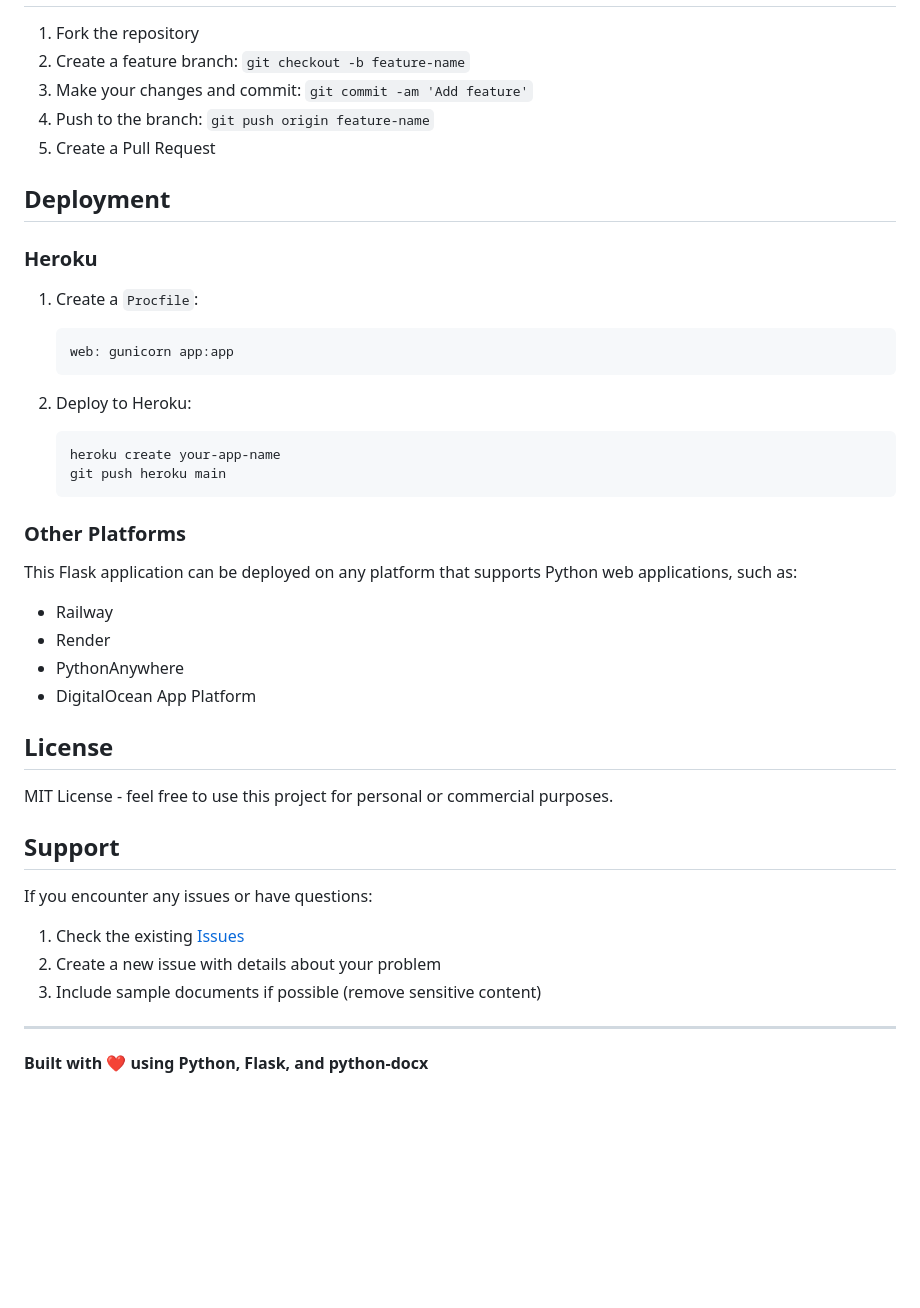
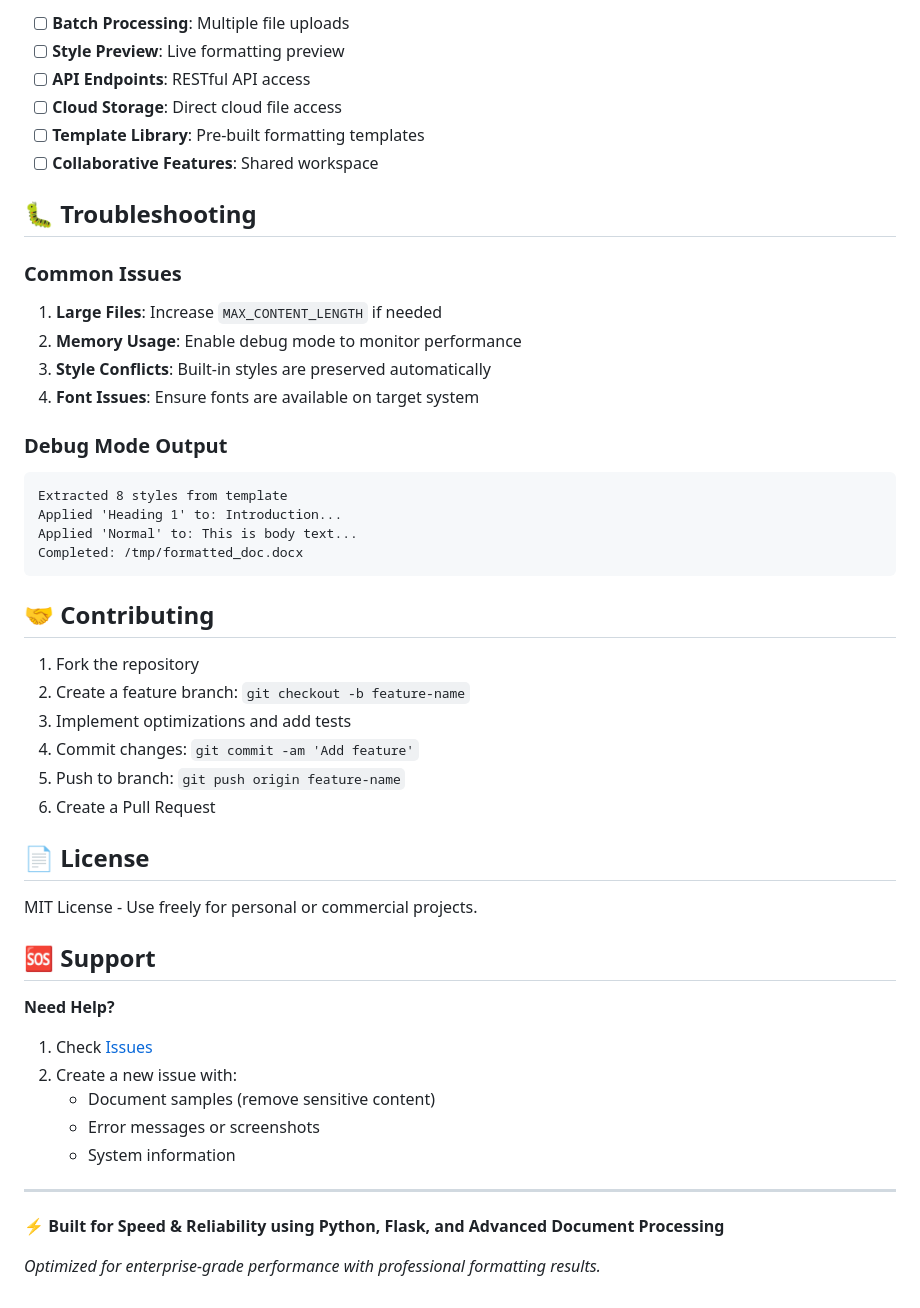
Before and after one commit to ViranjPatel/word-formatter-app, a Markdown page: README.md, the part around one of its changes. GitHub-like rendering; blank space fills up the shorter version.

````diff
--- a/README.md
+++ b/README.md
@@ -89,45 +149,50 @@ word-formatter-app/
+- [ ] **Batch Processing**: Multiple file uploads
+- [ ] **Style Preview**: Live formatting preview
+- [ ] **API Endpoints**: RESTful API access
+- [ ] **Cloud Storage**: Direct cloud file access
+- [ ] **Template Library**: Pre-built formatting templates
+- [ ] **Collaborative Features**: Shared workspace
+
+## 🐛 Troubleshooting
+
+### Common Issues
+1. **Large Files**: Increase `MAX_CONTENT_LENGTH` if needed
+2. **Memory Usage**: Enable debug mode to monitor performance
+3. **Style Conflicts**: Built-in styles are preserved automatically
+4. **Font Issues**: Ensure fonts are available on target system
+
+### Debug Mode Output
+```
+Extracted 8 styles from template
+Applied 'Heading 1' to: Introduction...
+Applied 'Normal' to: This is body text...
+Completed: /tmp/formatted_doc.docx
+```
+
+## 🤝 Contributing
 
 1. Fork the repository
 2. Create a feature branch: `git checkout -b feature-name`
-3. Make your changes and commit: `git commit -am 'Add feature'`
-4. Push to the branch: `git push origin feature-name`
-5. Create a Pull Request
+3. Implement optimizations and add tests
+4. Commit changes: `git commit -am 'Add feature'`
+5. Push to branch: `git push origin feature-name`
+6. Create a Pull Request
 
-## Deployment
+## 📄 License
 
-### Heroku
+MIT License - Use freely for personal or commercial projects.
 
-1. Create a `Procfile`:
-   ```
-   web: gunicorn app:app
-   ```
+## 🆘 Support
 
-2. Deploy to Heroku:
-   ```bash
-   heroku create your-app-name
-   git push heroku main
-   ```
-
-### Other Platforms
-
-This Flask application can be deployed on any platform that supports Python web applications, such as:
-- Railway
-- Render
-- PythonAnywhere
-- DigitalOcean App Platform
-
-## License
-
-MIT License - feel free to use this project for personal or commercial purposes.
-
-## Support
-
-If you encounter any issues or have questions:
-
-1. Check the existing [Issues](https://github.com/ViranjPatel/word-formatter-app/issues)
-2. Create a new issue with details about your problem
-3. Include sample documents if possible (remove sensitive content)
+**Need Help?**
+1. Check [Issues](https://github.com/ViranjPatel/word-formatter-app/issues)
+2. Create a new issue with:
+   - Document samples (remove sensitive content)
+   - Error messages or screenshots
+   - System information
 
 ---
 
-**Built with ❤️ using Python, Flask, and python-docx**
+**⚡ Built for Speed & Reliability using Python, Flask, and Advanced Document Processing**
+
+*Optimized for enterprise-grade performance with professional formatting results.*
````
Also changed, not shown: other parts of README.md (+100 -40 lines).
